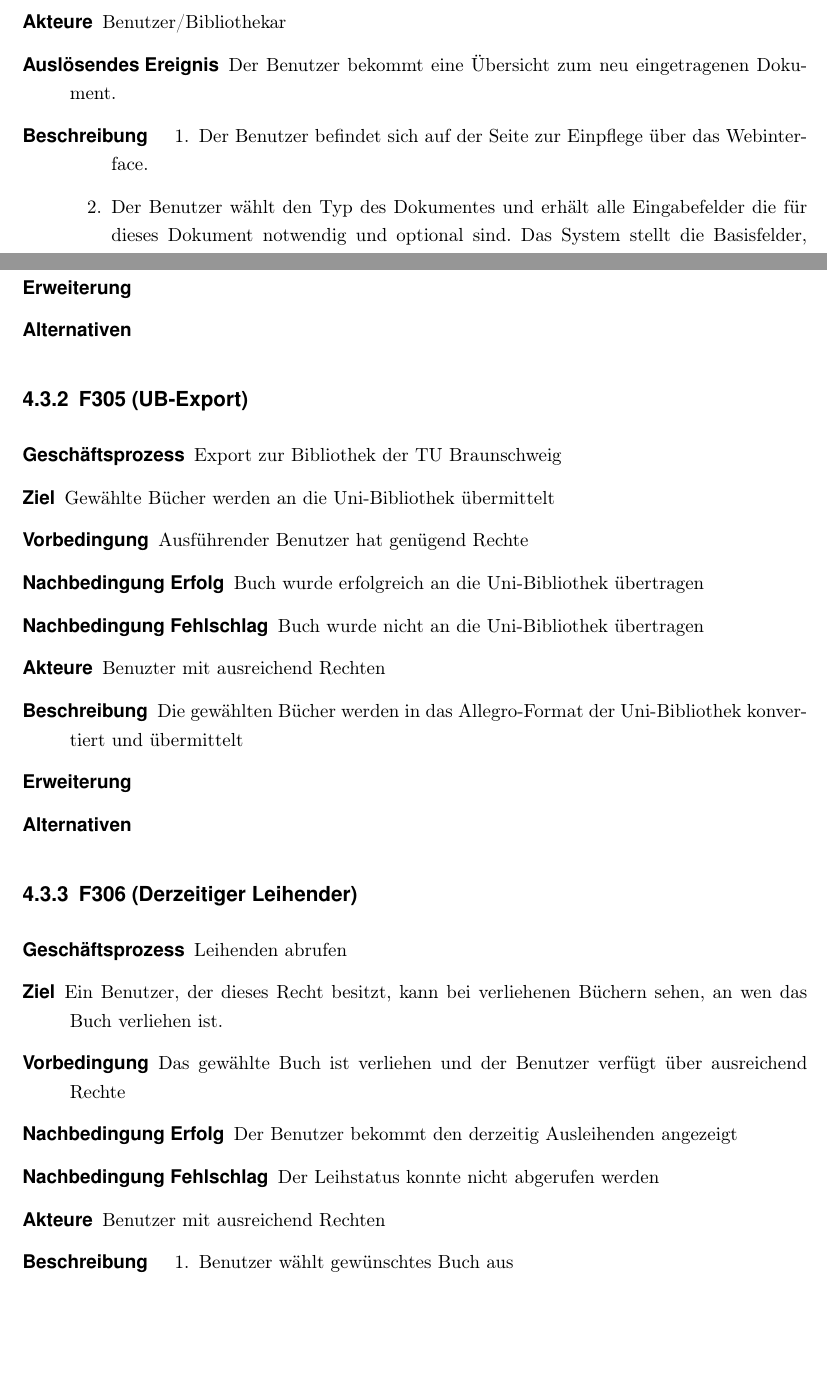
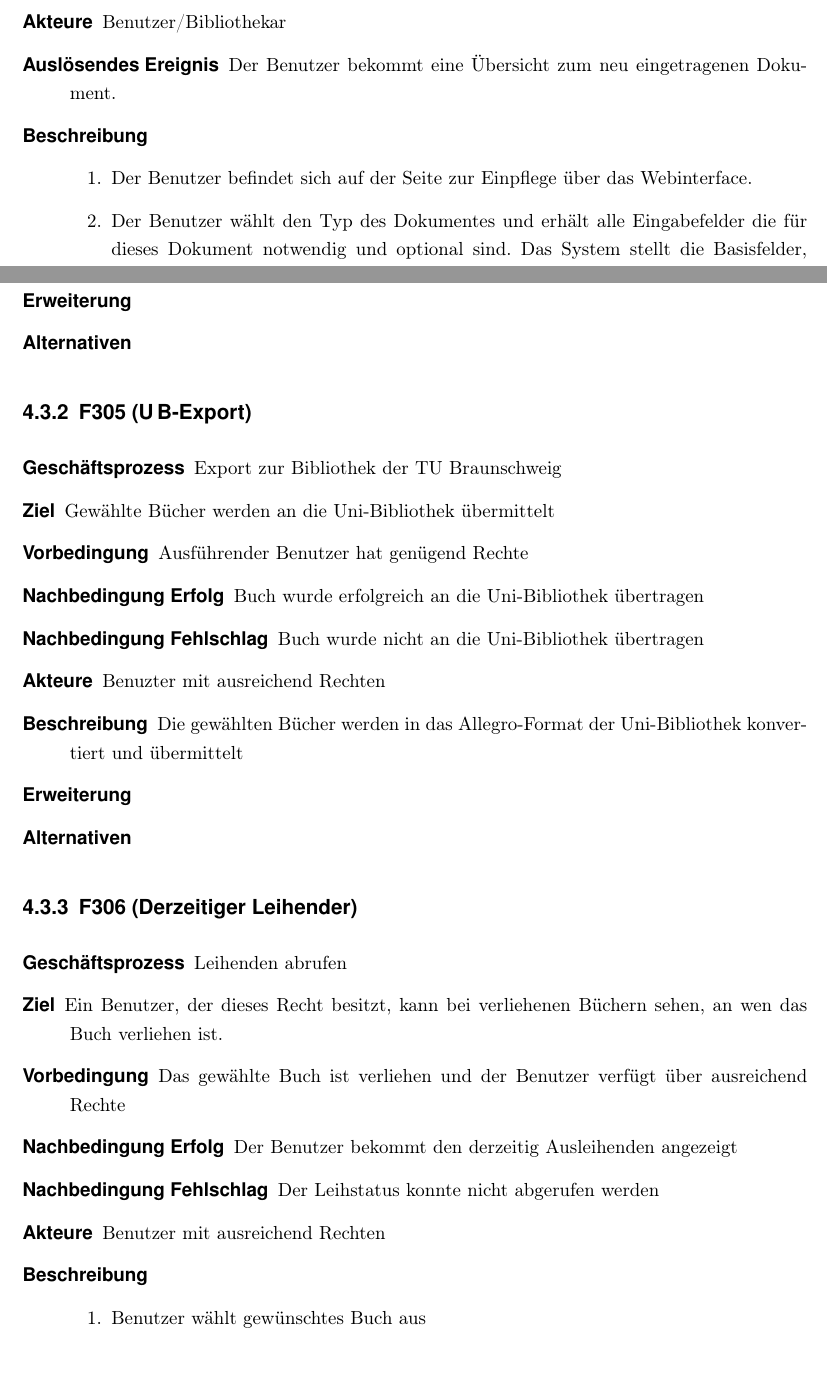
Before and after one commit to WiReSEP/WireLib2012, a LaTeX thesis (doc/Pflichtenheft/TemplatePflichtenheft.tex, which reads doc/Pflichtenheft/inhalt/produktfunktionen.tex): two parts of pages 14 and 26 of 36, joined at a grey line, cut so that both start at the same text, the shorter picture padded with empty space. Compiled offline with pdfLaTeX; an older LaTeX class or package is replaced by its successor.

Commit message:
Formatierungen korrigiert.
In den description-felden werden besonders bei [Beschreibung] gerne
enumerations benutzt die aber nicht umgebrochen wurden. Mit \hfill wurde
dieses Problem nicht ganz sauber gelöst. Nun müssten die
\item[Beschreibung] stärker gebunden werden um vor getrennten
Seitenumbrüchen zu schützen.

```diff
--- a/doc/Pflichtenheft/inhalt/produktfunktionen.tex
+++ b/doc/Pflichtenheft/inhalt/produktfunktionen.tex
@@ -106,7 +106,7 @@ Die Dokumentfunktionen beschreiben jeden direkten Umgang mit der durch das Syste
   \item[Nachbedingung Fehlschlag]Der Benutzer erhält eine Meldung zum Fehlschlag und den Hinweis die eingegebenen Daten zu prüfen. Es findet kein Eintrag in die Datenbank statt.
   \item[Akteure]Benutzer/Bibliothekar
   \item[Auslösendes Ereignis]Der Benutzer bekommt eine Übersicht zum neu eingetragenen Dokument.
-  \item[Beschreibung]
+  \item[Beschreibung]\hfill
     \begin{enumerate}
       \item Der Benutzer befindet sich auf der Seite zur Einpflege über das Webinterface.
       \item Der Benutzer wählt den Typ des Dokumentes und erhält alle Eingabefelder die für dieses Dokument notwendig und optional sind. Das System stellt die Basisfelder, die in \BibTeX\ zur Verfügung stehen wie auch die Felder: \emph{DateOfPurchase}, \emph{price}, \emph{InventarNo}, \emph{InformatikBibNo}, \emph{LibraryOfCongressNo}, \emph{CIPNo}, \emph{XtraNo}, \emph{keywords}.
@@ -458,7 +458,7 @@ Die Dokumentfunktionen beschreiben jeden direkten Umgang mit der durch das Syste
   \item[Alternativen]
 \end{description}
 
-\subsection{F305 (UB-Export)}	%TODO
+\subsection{F305 (U\,B-Export)}	%TODO
 \begin{description}
     %% TODO: optional?
   \item[Geschäftsprozess]Export zur Bibliothek der TU Braunschweig
@@ -481,7 +481,7 @@ Die Dokumentfunktionen beschreiben jeden direkten Umgang mit der durch das Syste
   \item[Nachbedingung Erfolg]Der Benutzer bekommt den derzeitig Ausleihenden angezeigt
   \item[Nachbedingung Fehlschlag]Der Leihstatus konnte nicht abgerufen werden
   \item[Akteure]Benutzer mit ausreichend Rechten
-  \item[Beschreibung]
+  \item[Beschreibung]\hfill
   \begin{enumerate}
   \item Benutzer wählt gewünschtes Buch aus
   \item Bei ausreichenden Rechten wird der derzeitig ausleihende angezeigt
```
Also changed, not shown: doc/Pflichtenheft/inhalt/produktfunktionen.tex (4 more changed lines).
